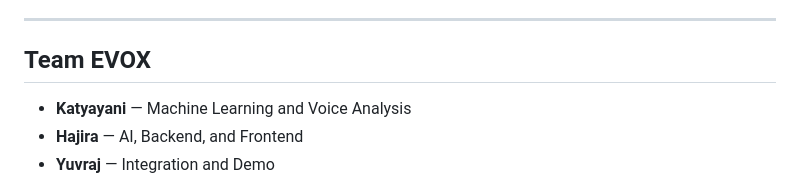
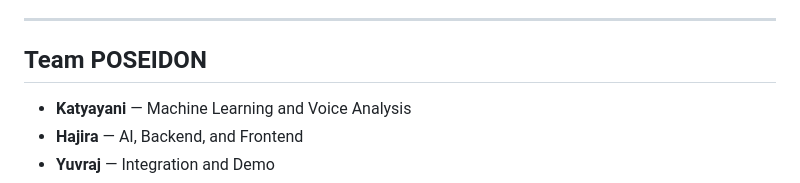
Before and after one commit to kirtir729-del/sector-9, a Markdown page: README.md, the part around the change. GitHub-like rendering.

```diff
--- a/README.md
+++ b/README.md
@@ -284,7 +284,7 @@ The dashboard lives in the `website/` directory and includes the F1 inspired int
 
 ---
 
-## Team EVOX
+## Team POSEIDON
 
 - **Katyayani** — Machine Learning and Voice Analysis
 - **Hajira** — AI, Backend, and Frontend
```
